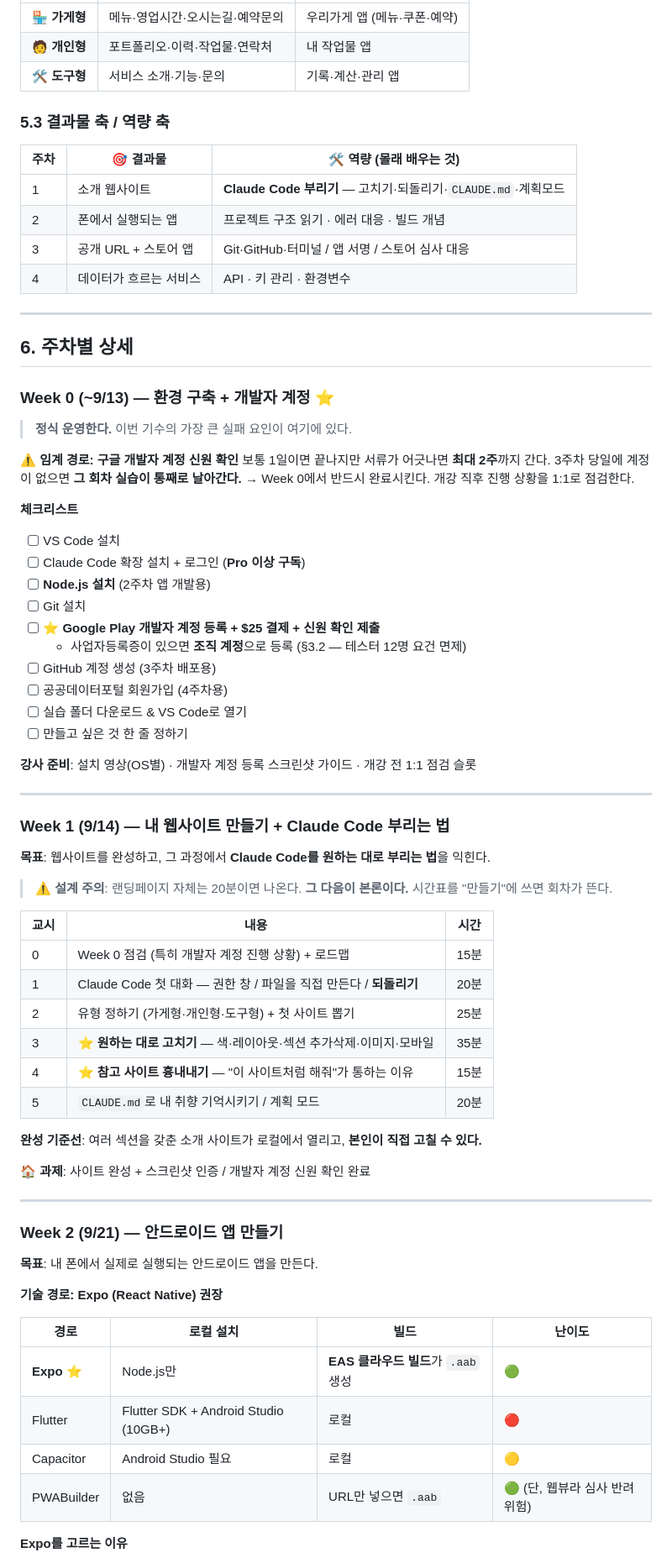
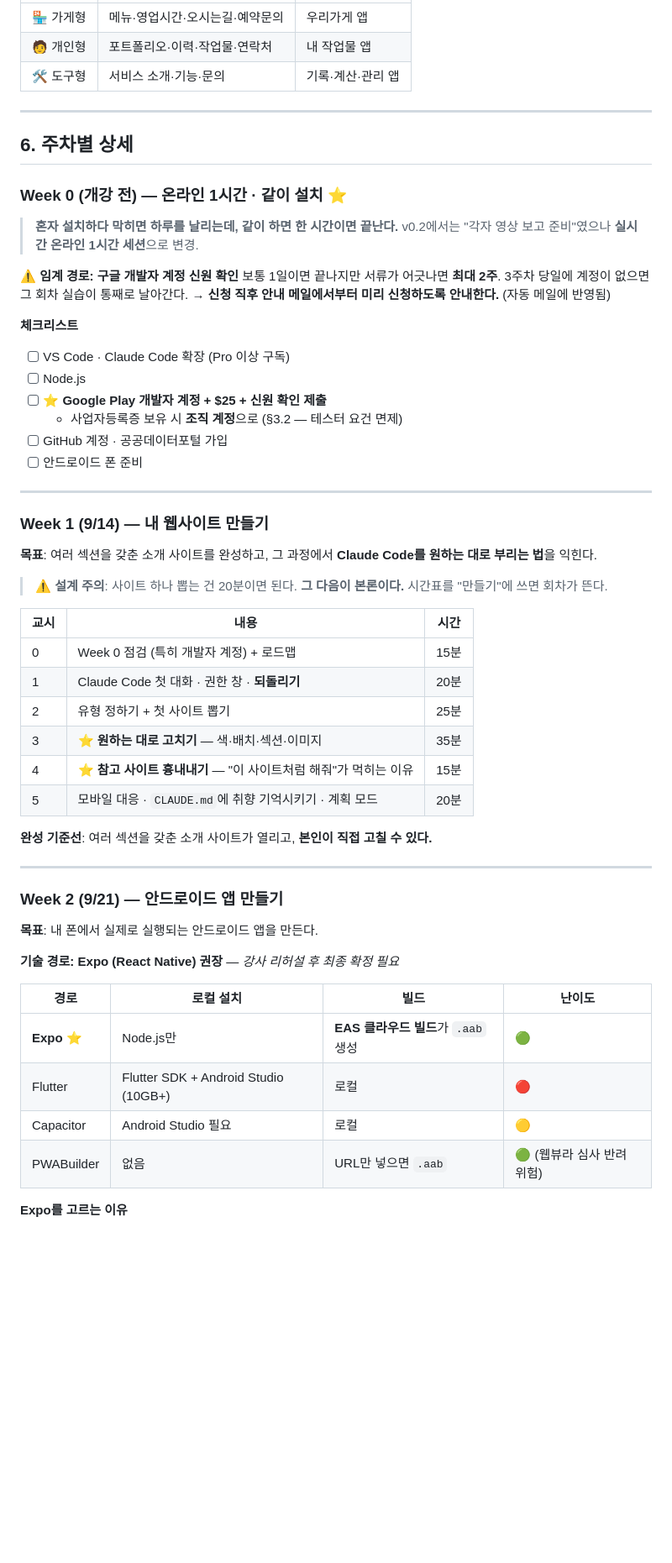
Before and after one commit to JeonSeokHwanAI/hello-claude-code, a Markdown page: docs/season2/PRD.md, the part around one of its changes. Shown at 84% size. GitHub-like rendering; blank space fills up the shorter version.

```diff
--- a/docs/season2/PRD.md
+++ b/docs/season2/PRD.md
@@ -140,63 +157,47 @@ Week 1              Week 2              Week 3                    Week 4
 |---|---|---|
-| 🏪 **가게형** | 메뉴·영업시간·오시는길·예약문의 | 우리가게 앱 (메뉴·쿠폰·예약) |
-| 🧑 **개인형** | 포트폴리오·이력·작업물·연락처 | 내 작업물 앱 |
-| 🛠 **도구형** | 서비스 소개·기능·문의 | 기록·계산·관리 앱 |
-
-### 5.3 결과물 축 / 역량 축
-
-| 주차 | 🎯 결과물 | 🛠 역량 (몰래 배우는 것) |
-|---|---|---|
-| 1 | 소개 웹사이트 | **Claude Code 부리기** — 고치기·되돌리기·`CLAUDE.md`·계획모드 |
-| 2 | 폰에서 실행되는 앱 | 프로젝트 구조 읽기 · 에러 대응 · 빌드 개념 |
-| 3 | 공개 URL + 스토어 앱 | Git·GitHub·터미널 / 앱 서명 / 스토어 심사 대응 |
-| 4 | 데이터가 흐르는 서비스 | API · 키 관리 · 환경변수 |
+| 🏪 가게형 | 메뉴·영업시간·오시는길·예약문의 | 우리가게 앱 |
+| 🧑 개인형 | 포트폴리오·이력·작업물·연락처 | 내 작업물 앱 |
+| 🛠 도구형 | 서비스 소개·기능·문의 | 기록·계산·관리 앱 |
 
 ---
 
 ## 6. 주차별 상세
 
-### Week 0 (~9/13) — 환경 구축 + 개발자 계정 ⭐
+### Week 0 (개강 전) — 온라인 1시간 · 같이 설치 ⭐
 
-> **정식 운영한다.** 이번 기수의 가장 큰 실패 요인이 여기에 있다.
+> **혼자 설치하다 막히면 하루를 날리는데, 같이 하면 한 시간이면 끝난다.**
+> v0.2에서는 "각자 영상 보고 준비"였으나 **실시간 온라인 1시간 세션**으로 변경.
 
 **⚠️ 임계 경로: 구글 개발자 계정 신원 확인**
-보통 1일이면 끝나지만 서류가 어긋나면 **최대 2주**까지 간다. 3주차 당일에 계정이 없으면 **그 회차 실습이 통째로 날아간다.**
-→ Week 0에서 반드시 완료시킨다. 개강 직후 진행 상황을 1:1로 점검한다.
+보통 1일이면 끝나지만 서류가 어긋나면 **최대 2주**. 3주차 당일에 계정이 없으면 그 회차 실습이 통째로 날아간다.
+→ **신청 직후 안내 메일에서부터 미리 신청하도록 안내한다.** (자동 메일에 반영됨)
 
 **체크리스트**
-- [ ] VS Code 설치
-- [ ] Claude Code 확장 설치 + 로그인 (**Pro 이상 구독**)
-- [ ] **Node.js 설치** (2주차 앱 개발용)
-- [ ] Git 설치
-- [ ] **⭐ Google Play 개발자 계정 등록 + $25 결제 + 신원 확인 제출**
-  - 사업자등록증이 있으면 **조직 계정**으로 등록 (§3.2 — 테스터 12명 요건 면제)
-- [ ] GitHub 계정 생성 (3주차 배포용)
-- [ ] 공공데이터포털 회원가입 (4주차용)
-- [ ] 실습 폴더 다운로드 & VS Code로 열기
-- [ ] 만들고 싶은 것 한 줄 정하기
-
-**강사 준비**: 설치 영상(OS별) · 개발자 계정 등록 스크린샷 가이드 · 개강 전 1:1 점검 슬롯
+- [ ] VS Code · Claude Code 확장 (Pro 이상 구독)
+- [ ] Node.js
+- [ ] **⭐ Google Play 개발자 계정 + $25 + 신원 확인 제출**
+  - 사업자등록증 보유 시 **조직 계정**으로 (§3.2 — 테스터 요건 면제)
+- [ ] GitHub 계정 · 공공데이터포털 가입
+- [ ] 안드로이드 폰 준비
 
 ---
 
-### Week 1 (9/14) — 내 웹사이트 만들기 + Claude Code 부리는 법
+### Week 1 (9/14) — 내 웹사이트 만들기
 
-**목표**: 웹사이트를 완성하고, 그 과정에서 **Claude Code를 원하는 대로 부리는 법**을 익힌다.
+**목표**: 여러 섹션을 갖춘 소개 사이트를 완성하고, 그 과정에서 **Claude Code를 원하는 대로 부리는 법**을 익힌다.
 
-> ⚠️ **설계 주의**: 랜딩페이지 자체는 20분이면 나온다. **그 다음이 본론이다.** 시간표를 "만들기"에 쓰면 회차가 뜬다.
+> ⚠️ **설계 주의**: 사이트 하나 뽑는 건 20분이면 된다. **그 다음이 본론이다.** 시간표를 "만들기"에 쓰면 회차가 뜬다.
 
 | 교시 | 내용 | 시간 |
 |---|---|---|
-| 0 | Week 0 점검 (특히 개발자 계정 진행 상황) + 로드맵 | 15분 |
-| 1 | Claude Code 첫 대화 — 권한 창 / 파일을 직접 만든다 / **되돌리기** | 20분 |
-| 2 | 유형 정하기 (가게형·개인형·도구형) + 첫 사이트 뽑기 | 25분 |
-| 3 | ⭐ **원하는 대로 고치기** — 색·레이아웃·섹션 추가삭제·이미지·모바일 | 35분 |
-| 4 | ⭐ **참고 사이트 흉내내기** — "이 사이트처럼 해줘"가 통하는 이유 | 15분 |
-| 5 | `CLAUDE.md`로 내 취향 기억시키기 / 계획 모드 | 20분 |
+| 0 | Week 0 점검 (특히 개발자 계정) + 로드맵 | 15분 |
+| 1 | Claude Code 첫 대화 · 권한 창 · **되돌리기** | 20분 |
+| 2 | 유형 정하기 + 첫 사이트 뽑기 | 25분 |
+| 3 | ⭐ **원하는 대로 고치기** — 색·배치·섹션·이미지 | 35분 |
+| 4 | ⭐ **참고 사이트 흉내내기** — "이 사이트처럼 해줘"가 먹히는 이유 | 15분 |
+| 5 | 모바일 대응 · `CLAUDE.md`에 취향 기억시키기 · 계획 모드 | 20분 |
 
-**완성 기준선**: 여러 섹션을 갖춘 소개 사이트가 로컬에서 열리고, **본인이 직접 고칠 수 있다.**
-
-**🏠 과제**: 사이트 완성 + 스크린샷 인증 / 개발자 계정 신원 확인 완료
+**완성 기준선**: 여러 섹션을 갖춘 소개 사이트가 열리고, **본인이 직접 고칠 수 있다.**
 
 ---
 
@@ -204,13 +205,13 @@ Week 1              Week 2              Week 3                    Week 4
 
 **목표**: 내 폰에서 실제로 실행되는 안드로이드 앱을 만든다.
 
-**기술 경로: Expo (React Native) 권장**
+**기술 경로: Expo (React Native) 권장** — *강사 리허설 후 최종 확정 필요*
 
 | 경로 | 로컬 설치 | 빌드 | 난이도 |
 |---|---|---|---|
 | **Expo** ⭐ | Node.js만 | **EAS 클라우드 빌드**가 `.aab` 생성 | 🟢 |
 | Flutter | Flutter SDK + Android Studio (10GB+) | 로컬 | 🔴 |
 | Capacitor | Android Studio 필요 | 로컬 | 🟡 |
-| PWABuilder | 없음 | URL만 넣으면 `.aab` | 🟢 (단, 웹뷰라 심사 반려 위험) |
+| PWABuilder | 없음 | URL만 넣으면 `.aab` | 🟢 (웹뷰라 심사 반려 위험) |
 
 **Expo를 고르는 이유**
```
Also changed, not shown: other parts of docs/season2/PRD.md (+214 -166 lines).
